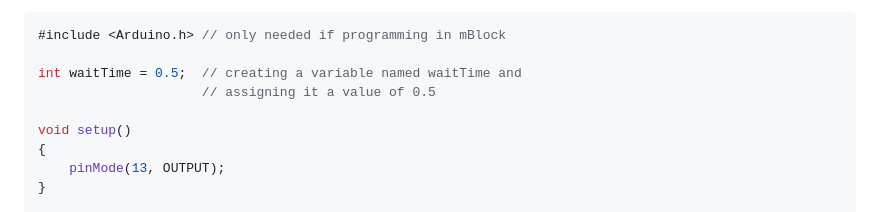
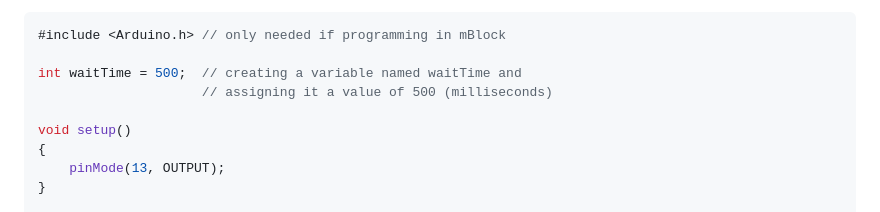
Before and after one commit to CyberLions-8521/gitbook-programming-docs, a Markdown page: intro-to-programming-arduino/arduino-variables.md, the part around the change. GitHub-like rendering.

````diff
--- a/intro-to-programming-arduino/arduino-variables.md
+++ b/intro-to-programming-arduino/arduino-variables.md
@@ -108,8 +108,8 @@ Use the same (or similar) circuit that you created for the LED Blink program.
 ```cpp
 #include <Arduino.h> // only needed if programming in mBlock
 
-int waitTime = 0.5;  // creating a variable named waitTime and
-                     // assigning it a value of 0.5
+int waitTime = 500;  // creating a variable named waitTime and
+                     // assigning it a value of 500 (milliseconds)
 
 void setup()
 {
````
Also changed, not shown: SUMMARY.md (+4 -1 lines), intro-to-programming-arduino/arduino-conditional-statements/arduino-if-statements.md (+45 -10 lines), intro-to-programming-arduino/functions/about-functions.md (deleted, +0 -271 lines), .gitbook/assets/block_bad_parameter_scope.png (added), .gitbook/assets/led_three_buttons.png (added), .gitbook/assets/led_three_buttons_schematic.png (added), 5 other files.
